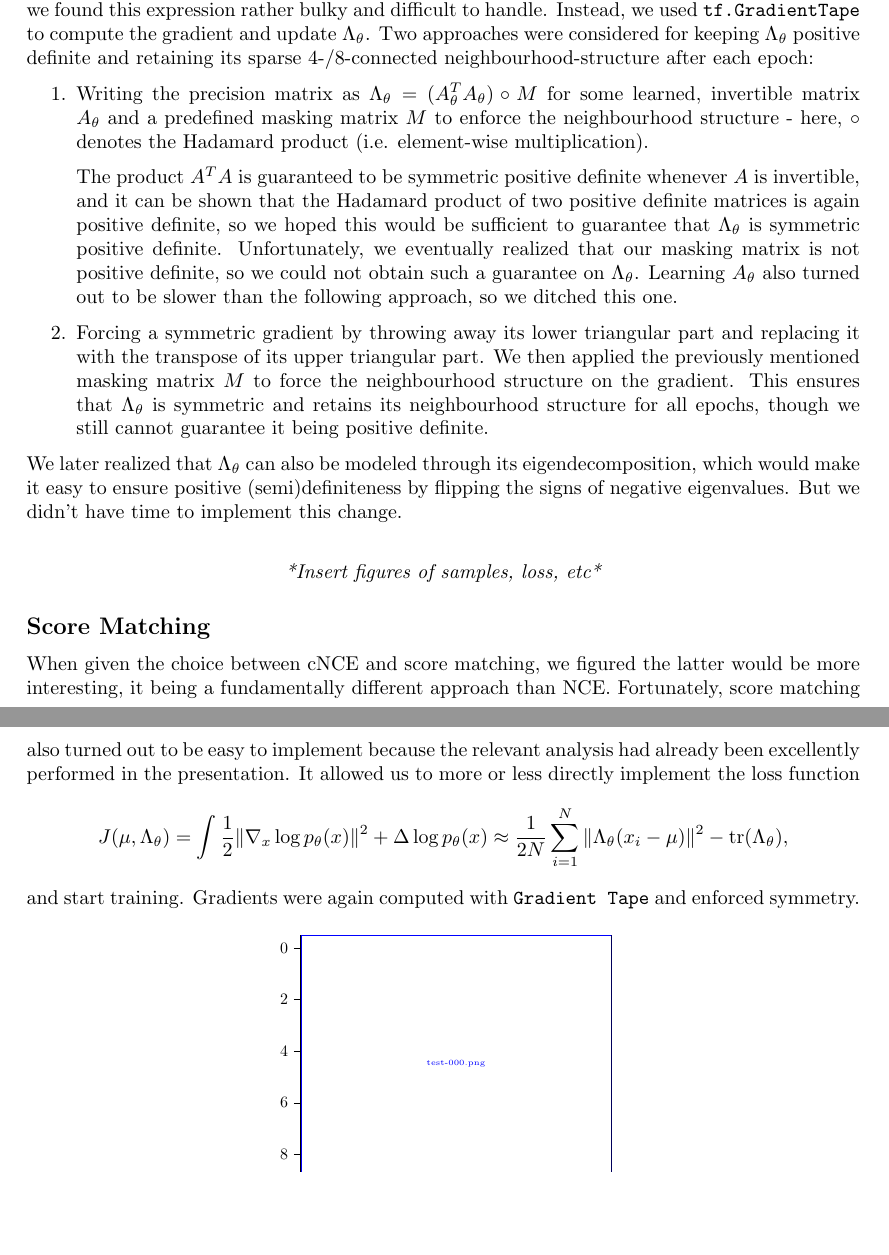
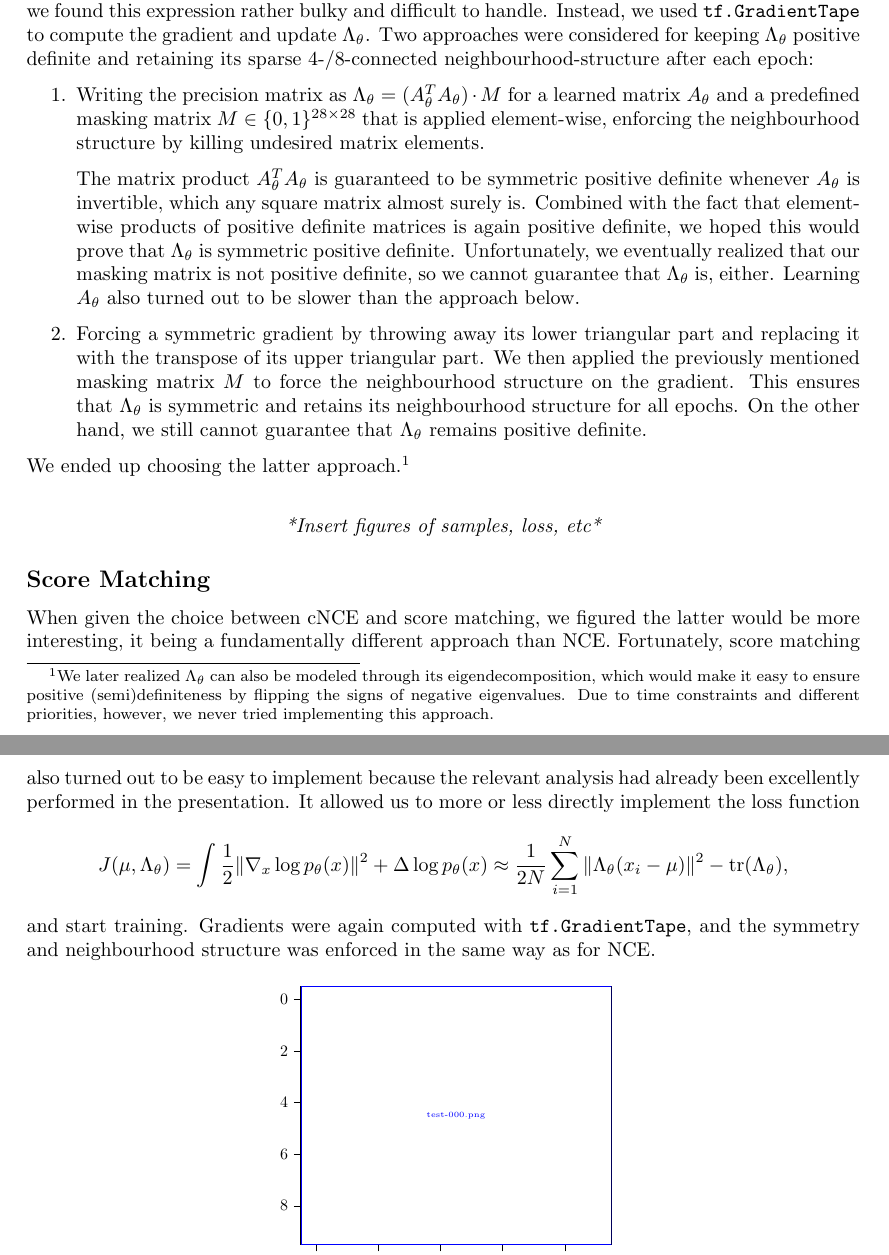
Before and after one commit to oscar-carlsson/wasp_learning_feature_representations, a LaTeX document (Module1/Module1_OscarCarlsson_JimmyAronsson.tex): two parts of pages 2 and 3 of 3, joined at a grey line, cut so that both start at the same text, the shorter picture padded with empty space. Compiled offline with pdfLaTeX.

Commit message:
Refined the text on NCE

```diff
--- a/Module1/Module1_OscarCarlsson_JimmyAronsson.tex
+++ b/Module1/Module1_OscarCarlsson_JimmyAronsson.tex
@@ -95,13 +95,13 @@ It would also be possible to remove the first sum in equation \eqref{J_function2
 $$\boxed{J(\theta) \appropto -\frac{\nu}{2}\log \left(\nu^2 \frac{|\Lambda_n|}{|\Lambda_\theta|}\right) -\frac{1}{N} \sum_{i=1}^N \log\left( \nu w(x_i) + 1\right) + \frac{\nu}{2M} \sum_{j=1}^M {x_j'}^T (\Lambda_n - \Lambda_\theta) x_j'}$$
 We also obtained an expression for the gradient $\nabla J(\theta)$ in terms of the precision matrix $\Lambda_\theta$, though we found this expression rather bulky and difficult to handle. Instead, we used \texttt{tf.GradientTape} to compute the gradient and update $\Lambda_\theta$.  Two approaches were considered for keeping $\Lambda_\theta$ positive definite and retaining its sparse 4-/8-connected neighbourhood-structure after each epoch:
 \begin{enumerate}
-\item Writing the precision matrix as $\Lambda_\theta = (A_\theta ^T A_\theta) \circ M$ for some learned, invertible matrix $A_\theta$ and a pre\-defined masking matrix $M$ to enforce the neighbourhood structure - here, $\circ$ denotes the Hadamard product (i.e. element-wise multiplication).
+\item Writing the precision matrix as $\Lambda_\theta = (A_\theta ^T A_\theta) \cdot M$ for a learned matrix $A_\theta$ and a pre\-defined masking matrix $M \in \{0,1\}^{28\times 28}$ that is applied element-wise, enforcing the neighbourhood structure by killing undesired matrix elements.
 
-The product $A^T A$ is guaranteed to be symmetric positive definite whenever $A$ is invertible, and it can be shown that the Hadamard product of two positive definite matrices is again positive definite, so we hoped this would be sufficient to guarantee that $\Lambda_\theta$ is symmetric positive definite. Unfortunately, we eventually realized that our masking matrix is not positive definite, so we could not obtain such a guarantee on $\Lambda_\theta$. Learning $A_\theta$ also turned out to be slower than the following approach, so we ditched this one.
+The matrix product $A_\theta^T A_\theta$ is guaranteed to be symmetric positive definite whenever $A_\theta$ is invertible, which any square matrix almost surely is. Combined with the fact that element-wise products of positive definite matrices is again positive definite, we hoped this would prove that $\Lambda_\theta$ is symmetric positive definite. Unfortunately, we eventually realized that our masking matrix is not positive definite, so we cannot guarantee that $\Lambda_\theta$ is, either. Learning $A_\theta$ also turned out to be slower than the approach below.
 
-\item Forcing a symmetric gradient by throwing away its lower triangular part and replacing it with the transpose of its upper triangular part. We then applied the previously mentioned masking matrix $M$ to force the neighbourhood structure on the gradient. This ensures that $\Lambda_\theta$ is symmetric and retains its neighbourhood structure for all epochs, though we still cannot guarantee it being positive definite.
+\item Forcing a symmetric gradient by throwing away its lower triangular part and replacing it with the transpose of its upper triangular part. We then applied the previously mentioned masking matrix $M$ to force the neighbourhood structure on the gradient. This ensures that $\Lambda_\theta$ is symmetric and retains its neighbourhood structure for all epochs. On the other hand, we still cannot guarantee that $\Lambda_\theta$ remains positive definite.
 \end{enumerate}
-We later realized that $\Lambda_\theta$ can also be modeled through its eigendecomposition, which would make it easy to ensure positive (semi)definiteness by flipping the signs of negative eigenvalues. But we didn't have time to implement this change.
+We ended up choosing the latter approach.\footnote{We later realized $\Lambda_\theta$ can also be modeled through its eigendecomposition, which would make it easy to ensure positive (semi)definiteness by flipping the signs of negative eigenvalues. Due to time constraints and different priorities, however, we never tried implementing this approach.}
 
 $$\textit{*Insert figures of samples, loss, etc*}$$
 
@@ -111,7 +111,7 @@ When given the choice between cNCE and score matching, we figured the latter wou
 \begin{alignat*}{1}
 J(\mu,\Lambda_\theta) &= \int \frac{1}{2} \|\nabla_x \log p_\theta(x)\|^2 + \Delta \log p_\theta(x) \approx \frac{1}{2N} \sum_{i=1}^N \| \Lambda_\theta (x_i - \mu)\|^2 - \tr(\Lambda_\theta),
 \end{alignat*}
-and start training. Gradients were again computed with \texttt{Gradient Tape} and enforced symmetry.
+and start training. Gradients were again computed with \texttt{tf.GradientTape}, and the symmetry and neighbourhood structure was enforced in the same way as for NCE.
 
 \begin{figure}[H]
 \centering
```
Also changed, not shown: Module1/Module1_OscarCarlsson_JimmyAronsson.pdf.
